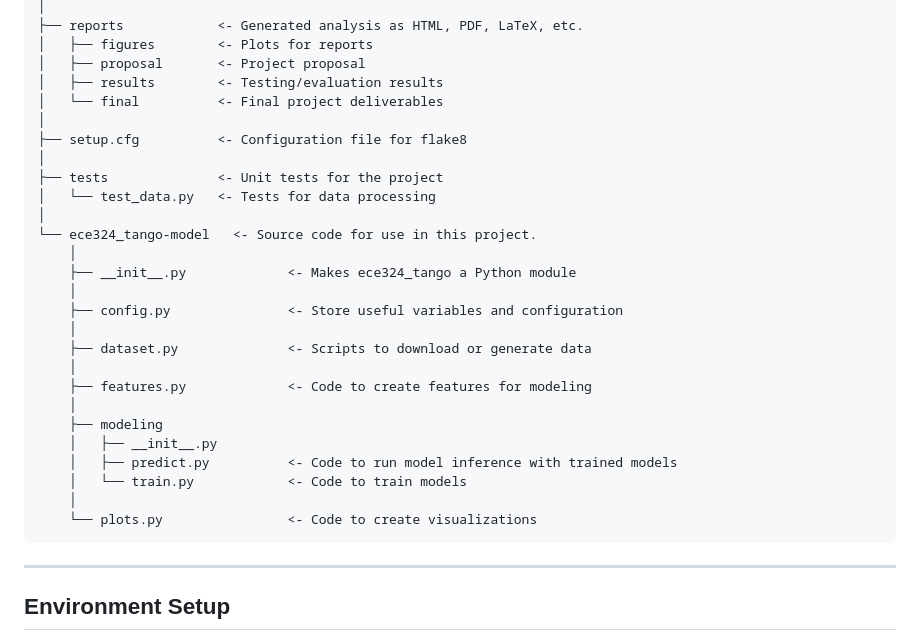
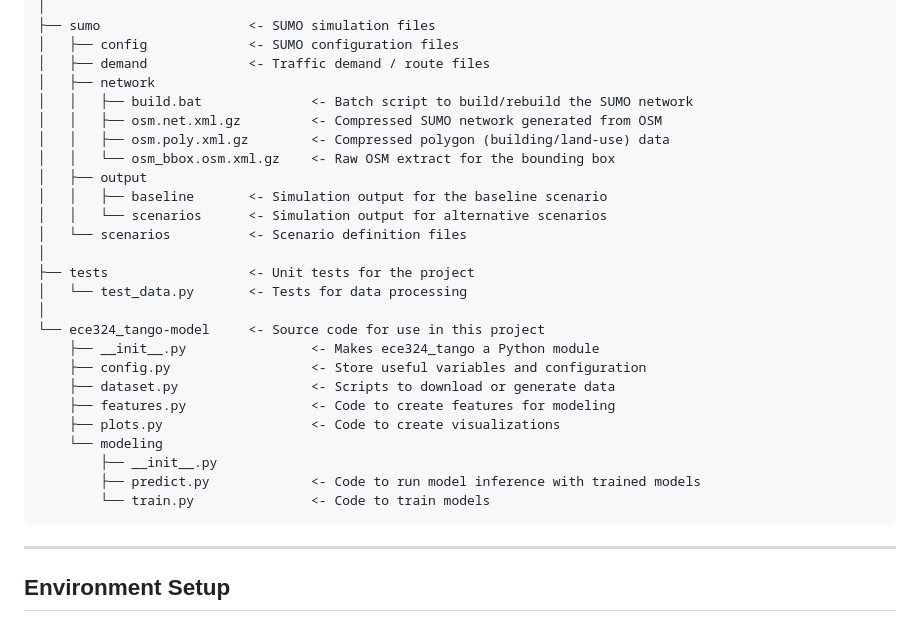
Before and after one commit to yashnkapadia/ece324-TANGO, a Markdown page: README.md, the part around the change printed below. Rendered like a GitHub page.

````diff
--- a/README.md
+++ b/README.md
@@ -42,31 +64,30 @@ This figure shows the initial chosen area on SUMO web wizard. The initial scenar
 │
-├── reports            <- Generated analysis as HTML, PDF, LaTeX, etc.
-│   ├── figures        <- Plots for reports
-│   ├── proposal       <- Project proposal
-│   ├── results        <- Testing/evaluation results
-│   └── final          <- Final project deliverables
+├── sumo                   <- SUMO simulation files
+│   ├── config             <- SUMO configuration files
+│   ├── demand             <- Traffic demand / route files
+│   ├── network
+│   │   ├── build.bat              <- Batch script to build/rebuild the SUMO network
+│   │   ├── osm.net.xml.gz         <- Compressed SUMO network generated from OSM
+│   │   ├── osm.poly.xml.gz        <- Compressed polygon (building/land-use) data
+│   │   └── osm_bbox.osm.xml.gz    <- Raw OSM extract for the bounding box
+│   ├── output
+│   │   ├── baseline       <- Simulation output for the baseline scenario
+│   │   └── scenarios      <- Simulation output for alternative scenarios
+│   └── scenarios          <- Scenario definition files
 │
-├── setup.cfg          <- Configuration file for flake8
+├── tests                  <- Unit tests for the project
+│   └── test_data.py       <- Tests for data processing
 │
-├── tests              <- Unit tests for the project
-│   └── test_data.py   <- Tests for data processing
-│
-└── ece324_tango-model   <- Source code for use in this project.
-    │
-    ├── __init__.py             <- Makes ece324_tango a Python module
-    │
-    ├── config.py               <- Store useful variables and configuration
-    │
-    ├── dataset.py              <- Scripts to download or generate data
-    │
-    ├── features.py             <- Code to create features for modeling
-    │
-    ├── modeling
-    │   ├── __init__.py
-    │   ├── predict.py          <- Code to run model inference with trained models
-    │   └── train.py            <- Code to train models
-    │
-    └── plots.py                <- Code to create visualizations
+└── ece324_tango-model     <- Source code for use in this project
+    ├── __init__.py                <- Makes ece324_tango a Python module
+    ├── config.py                  <- Store useful variables and configuration
+    ├── dataset.py                 <- Scripts to download or generate data
+    ├── features.py                <- Code to create features for modeling
+    ├── plots.py                   <- Code to create visualizations
+    └── modeling
+        ├── __init__.py
+        ├── predict.py             <- Code to run model inference with trained models
+        └── train.py               <- Code to train models
 ```
 
 --------
````
Also changed, not shown: other parts of README.md (+43 -21 lines), docs/network_map.png (added), 9 other files.
